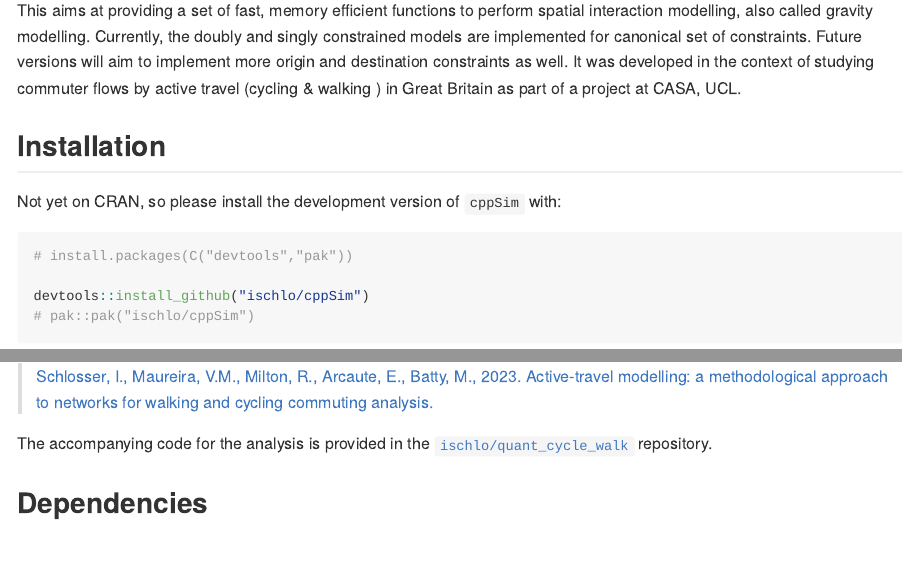
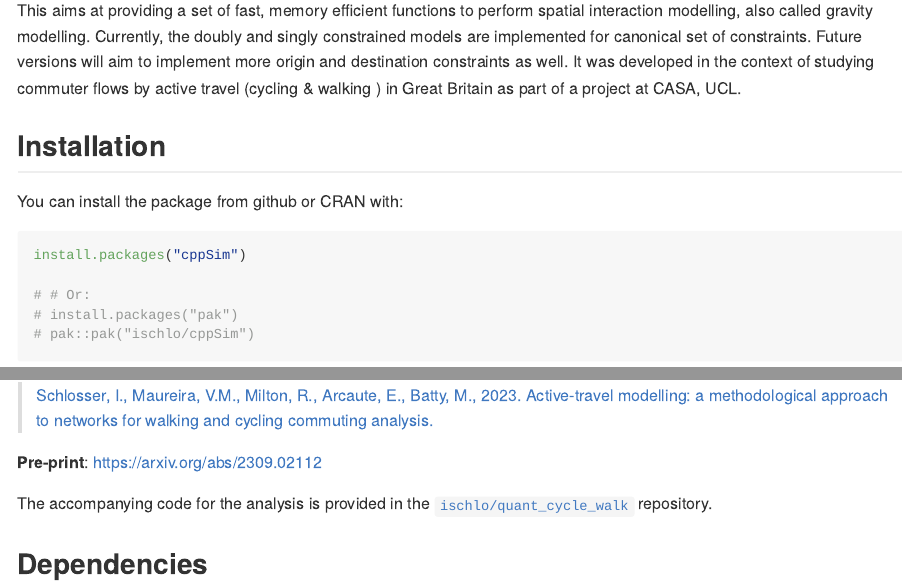
Before and after one commit to ischlo/cppSim, an R Markdown document (README.Rmd): the page in a window 1100 px wide, from 130 px down, and a second part further down, joined at a grey line. The pictures show the output file README.md that the author committed with the source, drawn offline in the style of GitHub; badge pictures from the web are left out.

Commit message:
new readme with CRAN badge

````diff
--- a/README.Rmd
+++ b/README.Rmd
@@ -20,24 +20,30 @@ knitr::opts_chunk$set(
 # cppSim
 
 <!-- badges: start -->
-[![DOI](https://zenodo.org/badge/DOI/10.5281/zenodo.14367756.svg)](https://doi.org/10.5281/zenodo.14367756)
-[![Lifecycle: stable](https://img.shields.io/badge/lifecycle-stable-brightgreen.svg)](https://lifecycle.r-lib.org/articles/stages.html#stable) ![](https://github.com/ischlo/cppSim/actions/workflows/check-standard.yaml/badge.svg) [![arXiv](https://img.shields.io/badge/arXiv-1234.56789-b31b1b.svg?style=flat-square)](https://arxiv.org/abs/2309.02112)
-![](https://github.com/ischlo/cppSim/actions/workflows/rhub.yaml/badge.svg)
-
+<!-- [![DOI](https://zenodo.org/badge/DOI/10.5281/zenodo.14367756.svg)](https://doi.org/10.5281/zenodo.14367756) -->
+[![CRAN](https://www.r-pkg.org/badges/version/cppSim)](https://CRAN.R-project.org/package=cppSim)
+`r badger::badge_doi("10.1088/2632-072X/add257", "blue")`
+[![Lifecycle: stable](https://img.shields.io/badge/lifecycle-stable-brightgreen.svg)](https://lifecycle.r-lib.org/articles/stages.html#stable)
+![](https://github.com/ischlo/cppSim/actions/workflows/check-standard.yaml/badge.svg)
+<!-- ![](https://github.com/ischlo/cppSim/actions/workflows/rhub.yaml/badge.svg) -->
+<!-- [![arXiv](https://img.shields.io/badge/arXiv-1234.56789-b31b1b.svg?style=flat-square)](https://arxiv.org/abs/2309.02112) -->
 <!-- ![](https://github.com/ischlo/cppSim/actions/workflows/test-coverage.yaml/badge.svg) -->
 
 <!-- badges: end -->
+
+
 
 This aims at providing a set of fast, memory efficient functions to perform spatial interaction modelling, also called gravity modelling. Currently, the doubly and singly constrained models are implemented for canonical set of constraints. Future versions will aim to implement more origin and destination constraints as well. It was developed in the context of studying commuter flows by active travel (cycling & walking ) in Great Britain as part of a project at CASA, UCL.
 
 ## Installation
 
-Not yet on CRAN, so please install the development version of `cppSim` with:
+You can install the package from github or CRAN with:
 
 ``` r
-# install.packages(C("devtools","pak"))
+install.packages("cppSim")
 
-devtools::install_github("ischlo/cppSim")
+# # Or:
+# install.packages("pak")
 # pak::pak("ischlo/cppSim")
 ```
 
@@ -75,7 +81,9 @@ model_test <- run_model(
 
 For an example of what can be done with this package, please refer to the publication on active travel spatial interaction models in London for which it was originally developed.
 
-> [Schlosser, I., Maureira, V.M., Milton, R., Arcaute, E., Batty, M., 2023. Active-travel modelling: a methodological approach to networks for walking and cycling commuting analysis.](https://arxiv.org/abs/2309.02112)
+> [Schlosser, I., Maureira, V.M., Milton, R., Arcaute, E., Batty, M., 2023. Active-travel modelling: a methodological approach to networks for walking and cycling commuting analysis.](https://doi.org/10.1088/2632-072X/add257)
+
+**Pre-print**: https://arxiv.org/abs/2309.02112
 
 The accompanying code for the analysis is provided in the [`ischlo/quant_cycle_walk`](https://github.com/ischlo/quant_cycle_walk) repository.
 
````
Also changed, not shown: README.md, README.Rmd (6 more changed lines).
